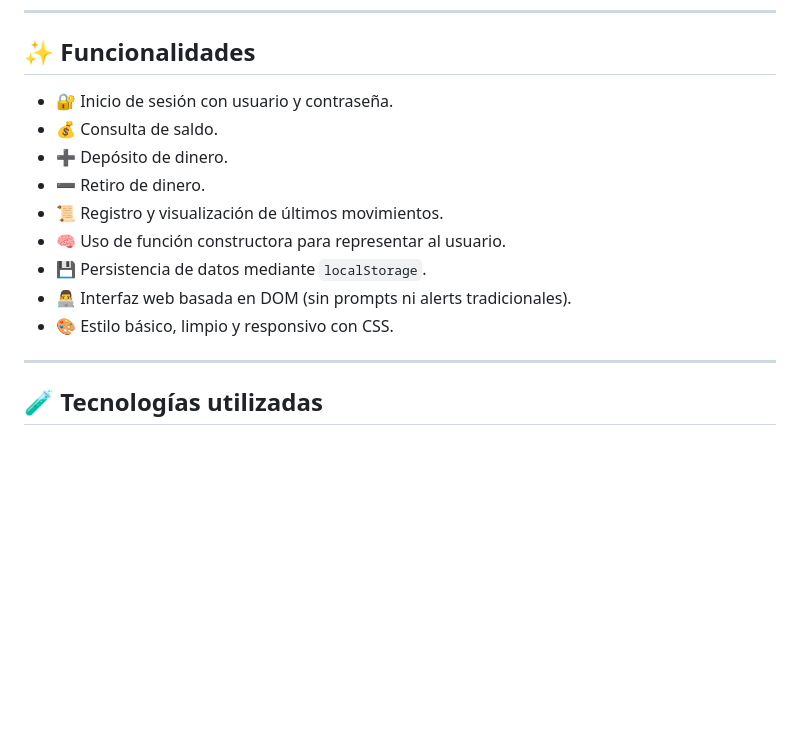
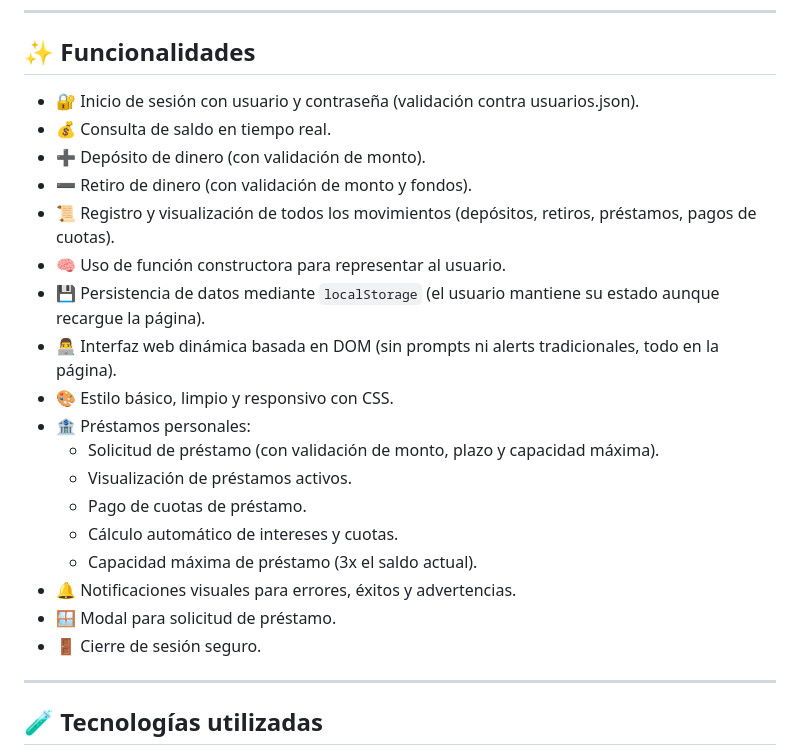
Before and after one commit to JMMonteleone/simulador-home-banking, a Markdown page: README.md, the part around the change. Drawn GitHub-style; blank space fills up the shorter version.

Commit message:
modificacion del readme.md, en base a las mejoras

```diff
--- a/README.md
+++ b/README.md
@@ -6,15 +6,24 @@ Este proyecto es una simulación interactiva de un sistema de **Home Banking**,
 
 ## ✨ Funcionalidades
 
-- 🔐 Inicio de sesión con usuario y contraseña.
-- 💰 Consulta de saldo.
-- ➕ Depósito de dinero.
-- ➖ Retiro de dinero.
-- 📜 Registro y visualización de últimos movimientos.
+- 🔐 Inicio de sesión con usuario y contraseña (validación contra usuarios.json).
+- 💰 Consulta de saldo en tiempo real.
+- ➕ Depósito de dinero (con validación de monto).
+- ➖ Retiro de dinero (con validación de monto y fondos).
+- 📜 Registro y visualización de todos los movimientos (depósitos, retiros, préstamos, pagos de cuotas).
 - 🧠 Uso de función constructora para representar al usuario.
-- 💾 Persistencia de datos mediante `localStorage`.
-- 👨‍💻 Interfaz web basada en DOM (sin prompts ni alerts tradicionales).
+- 💾 Persistencia de datos mediante `localStorage` (el usuario mantiene su estado aunque recargue la página).
+- 👨‍💻 Interfaz web dinámica basada en DOM (sin prompts ni alerts tradicionales, todo en la página).
 - 🎨 Estilo básico, limpio y responsivo con CSS.
+- 🏦 Préstamos personales:
+  - Solicitud de préstamo (con validación de monto, plazo y capacidad máxima).
+  - Visualización de préstamos activos.
+  - Pago de cuotas de préstamo.
+  - Cálculo automático de intereses y cuotas.
+  - Capacidad máxima de préstamo (3x el saldo actual).
+- 🔔 Notificaciones visuales para errores, éxitos y advertencias.
+- 🪟 Modal para solicitud de préstamo.
+- 🚪 Cierre de sesión seguro.
 
 ---
 
```
